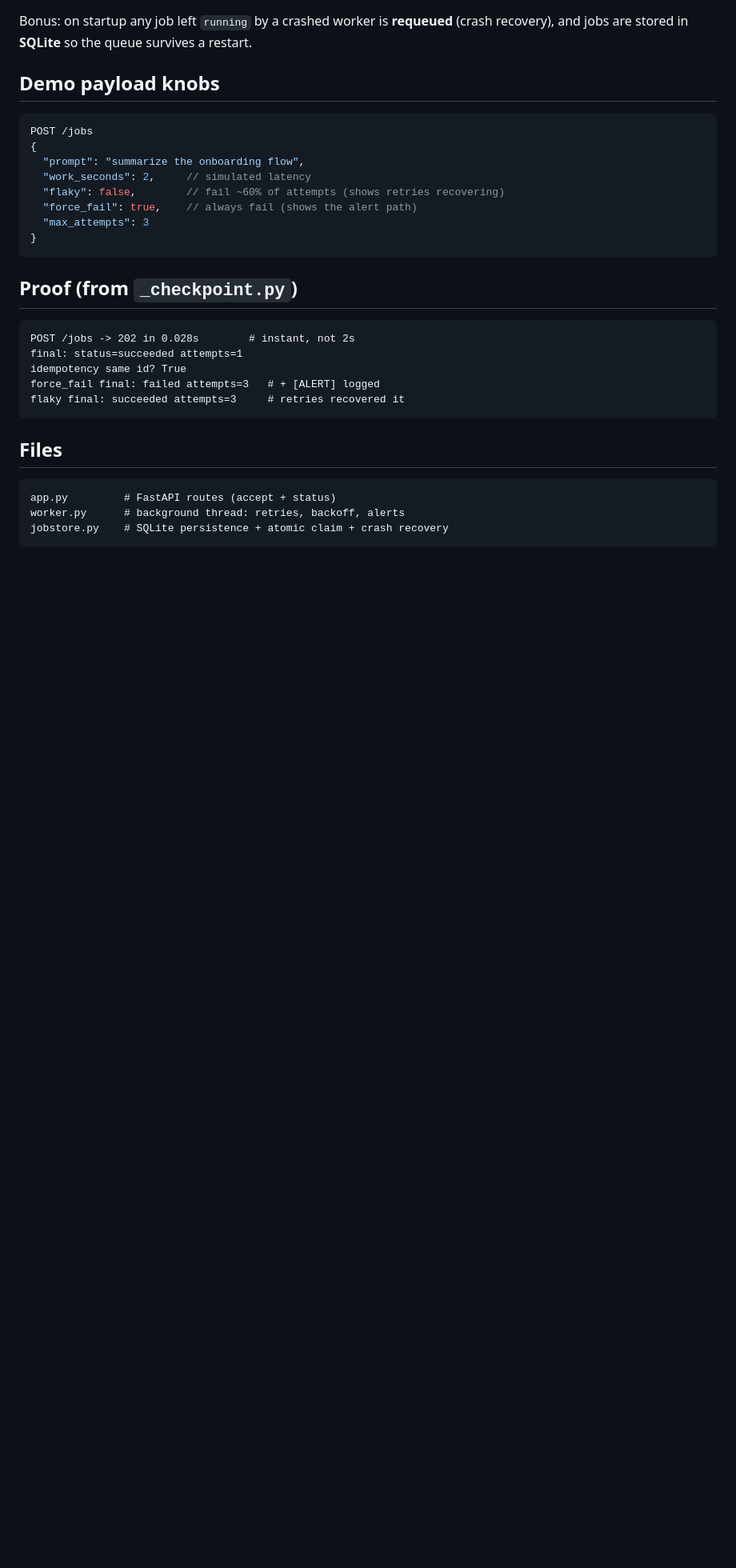
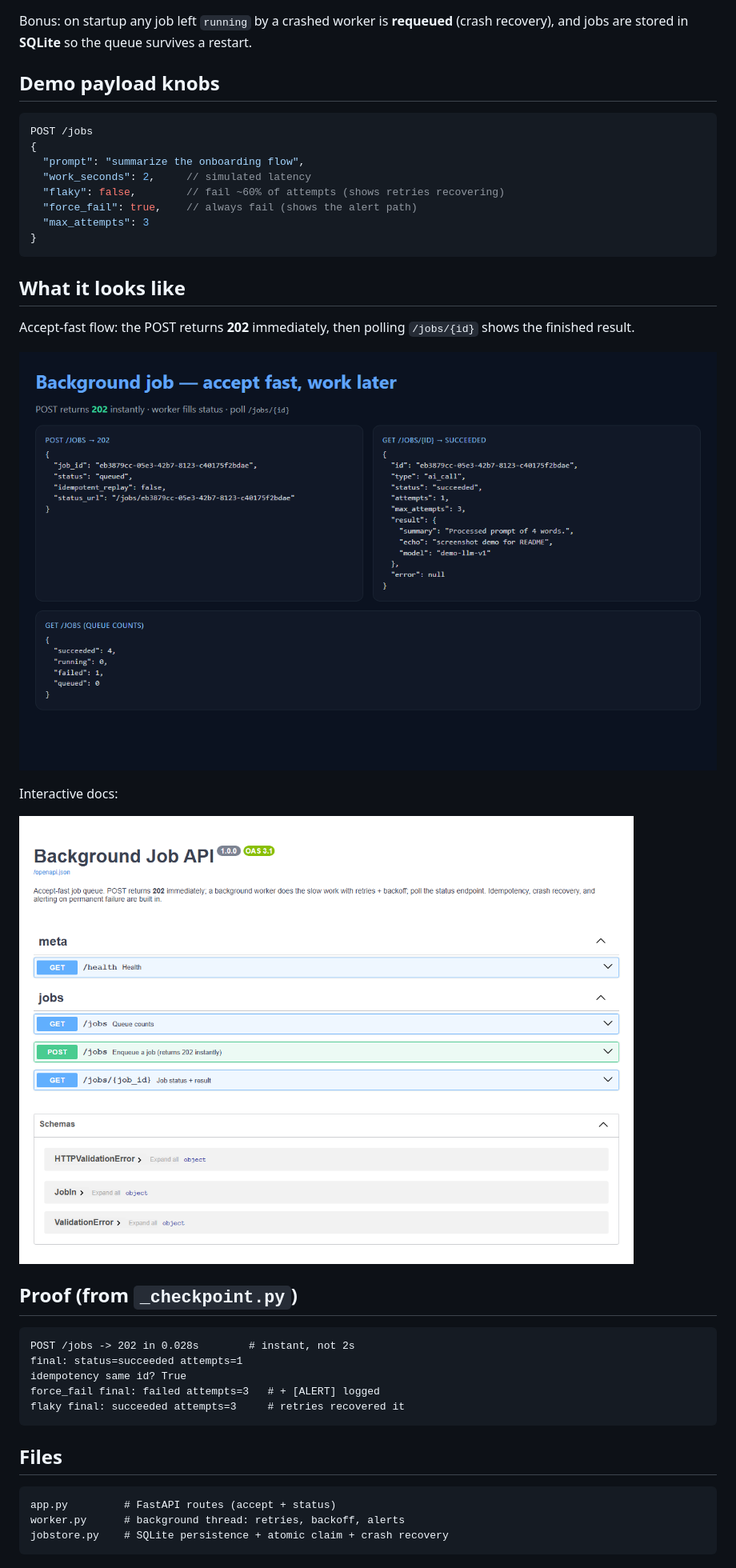
Before and after one commit to yuan05-afk/flyrank-background-job, a Markdown page: README.md, the part around the change. Shown at 80% size. GitHub-like rendering; pictures changed too: assets/job-flow.png (added), assets/swagger.png (added); blank space fills up the shorter version.

Commit message:
Docs: add job-flow and Swagger screenshots to README
Co-authored-by: Cursor <cursoragent@cursor.com>

````diff
--- a/README.md
+++ b/README.md
@@ -46,6 +46,16 @@ POST /jobs
 }
 ```
 
+## What it looks like
+
+Accept-fast flow: the POST returns **202** immediately, then polling `/jobs/{id}` shows the finished result.
+
+![Background job accept-fast flow: 202 enqueue + succeeded status](assets/job-flow.png)
+
+Interactive docs:
+
+![Background Job API Swagger UI](assets/swagger.png)
+
 ## Proof (from `_checkpoint.py`)
 
 ```
````
Also changed, not shown: 1 other file.
